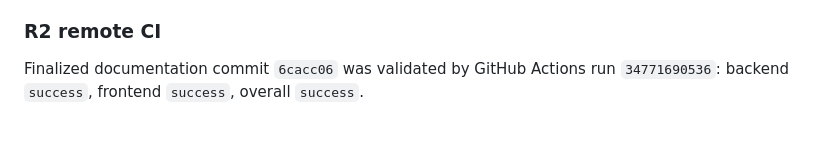
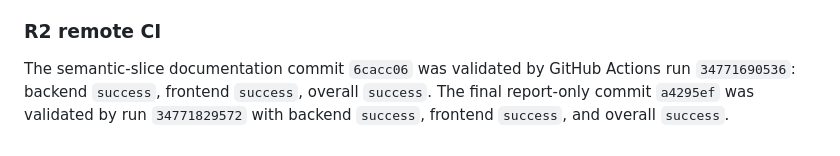
Before and after one commit to acetaffyace/STRA_V2, a Markdown page: docs/stage4b/STAGE4B_REAL_VERTICAL_SLICE_REPORT.md, the part around the change. Rendered like a GitHub page.

Commit message:
docs: correct stage 4b ci provenance

```diff
--- a/docs/stage4b/STAGE4B_REAL_VERTICAL_SLICE_REPORT.md
+++ b/docs/stage4b/STAGE4B_REAL_VERTICAL_SLICE_REPORT.md
@@ -418,4 +418,4 @@ R2 did not modify taxonomy, Research Core methodology, schema beyond Migration 2
 
 ### R2 remote CI
 
-Finalized documentation commit `6cacc06` was validated by GitHub Actions run `34771690536`: backend `success`, frontend `success`, overall `success`.
+The semantic-slice documentation commit `6cacc06` was validated by GitHub Actions run `34771690536`: backend `success`, frontend `success`, overall `success`. The final report-only commit `a4295ef` was validated by run `34771829572` with backend `success`, frontend `success`, and overall `success`.
```
